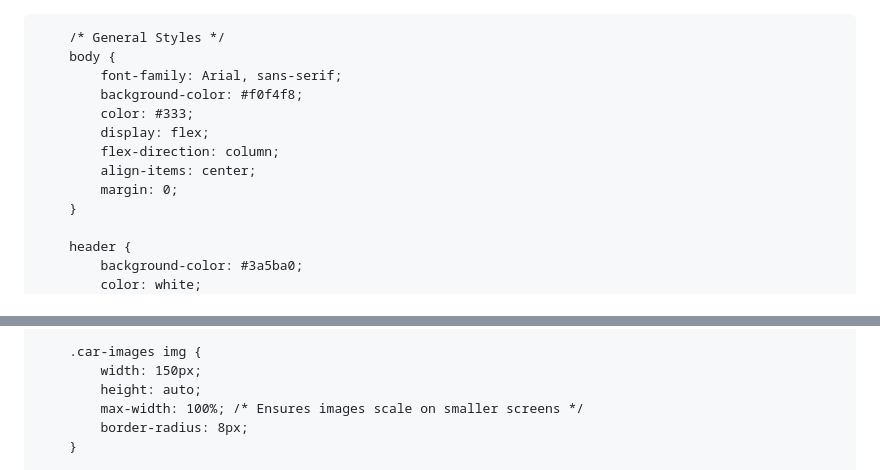
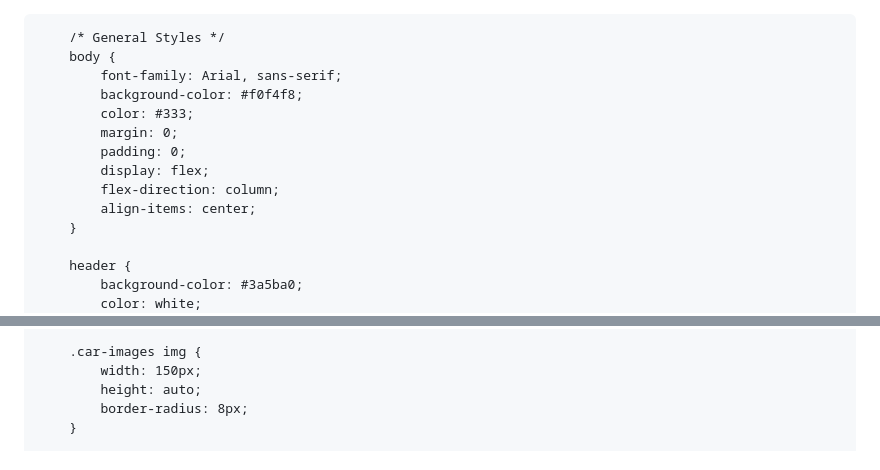
Before and after one commit to juanqui2907/juanqui2907.github.io, a Markdown page: README.md, 2 parts joined by grey strips. GitHub-like rendering.

```diff
--- a/README.md
+++ b/README.md
@@ -1,4 +1,3 @@
-<!DOCTYPE html>
 <html lang="es">
 <head>
     <meta charset="UTF-8">
@@ -17,10 +16,11 @@
             font-family: Arial, sans-serif;
             background-color: #f0f4f8;
             color: #333;
+            margin: 0;
+            padding: 0;
             display: flex;
             flex-direction: column;
             align-items: center;
-            margin: 0;
         }
 
         header {
@@ -61,7 +61,6 @@
         .car-images img {
             width: 150px;
             height: auto;
-            max-width: 100%; /* Ensures images scale on smaller screens */
             border-radius: 8px;
         }
 
```
Also changed, not shown: other parts of README.md (+31 -3 lines).
